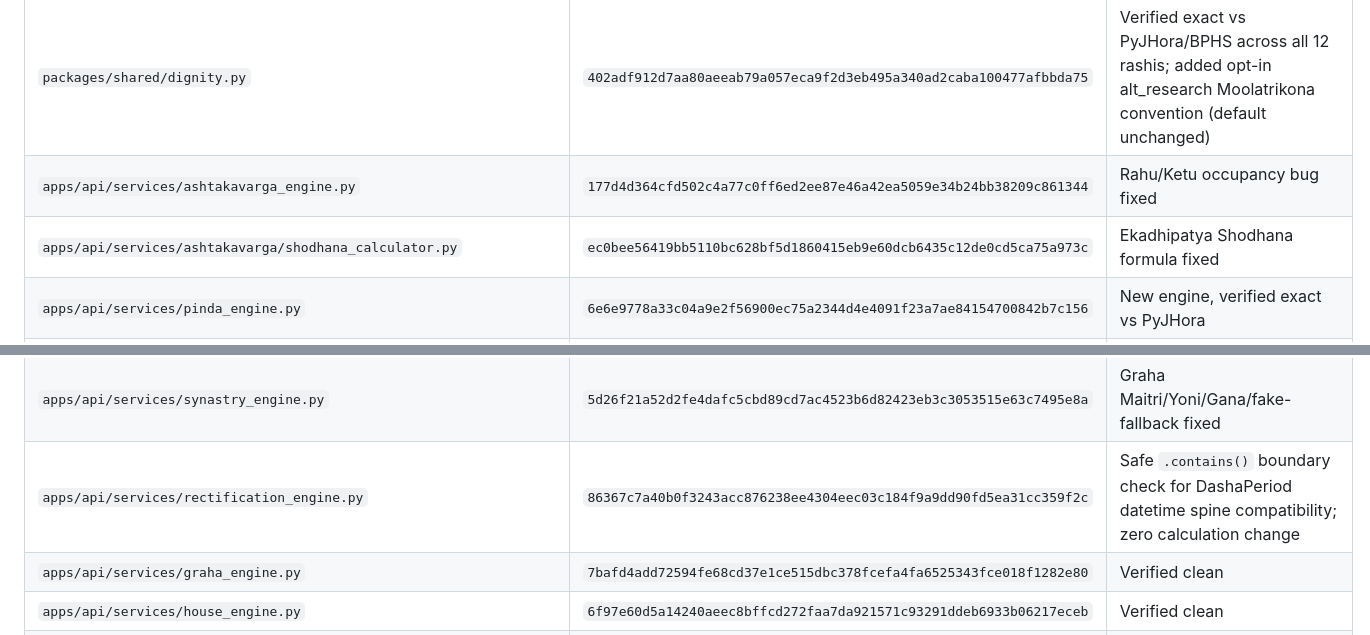
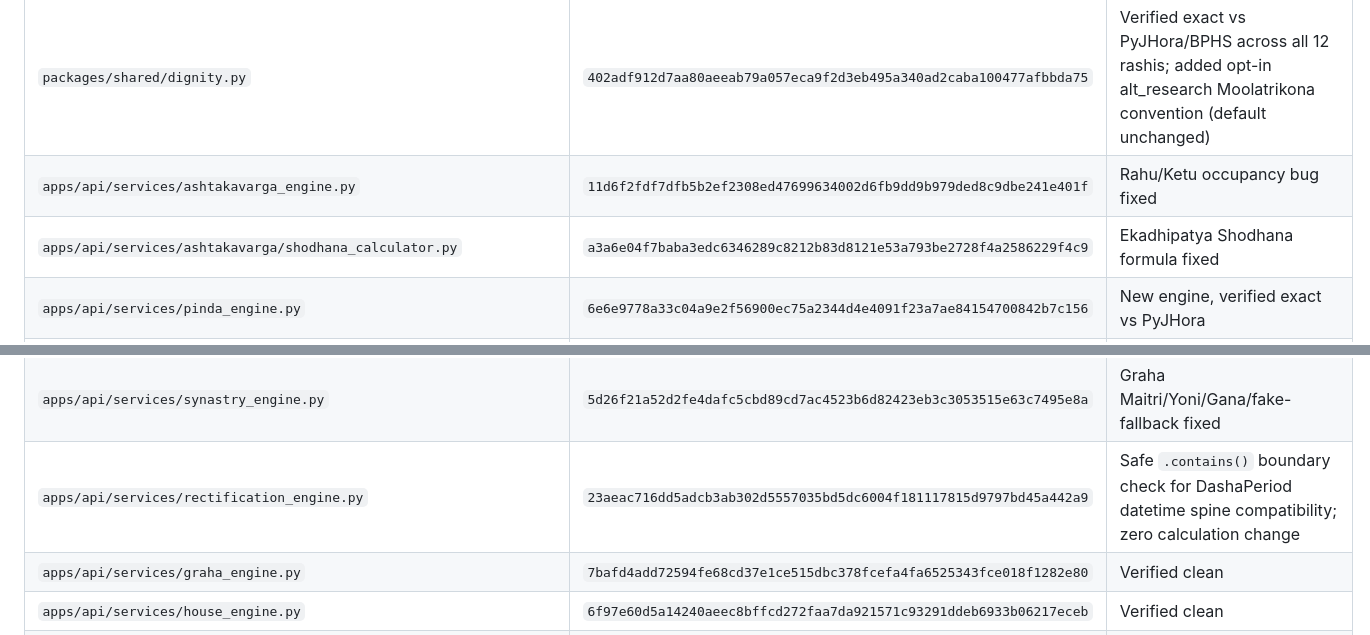
Before and after one commit to satyasai2025/AstroOs, a Markdown page: FROZEN_MODULES.md, 2 parts joined by grey strips. Drawn GitHub-style.

Commit message:
chore(ci): sync FROZEN_MODULES.md SHA-256 hashes for clean CI pass

```diff
--- a/FROZEN_MODULES.md
+++ b/FROZEN_MODULES.md
@@ -42,8 +42,8 @@ admin-approved change.
 | File | SHA-256 | Audit note |
 |---|---|---|
 | `packages/shared/dignity.py` | `402adf912d7aa80aeeab79a057eca9f2d3eb495a340ad2caba100477afbbda75` | Verified exact vs PyJHora/BPHS across all 12 rashis; added opt-in alt_research Moolatrikona convention (default unchanged) |
-| `apps/api/services/ashtakavarga_engine.py` | `177d4d364cfd502c4a77c0ff6ed2ee87e46a42ea5059e34b24bb38209c861344` | Rahu/Ketu occupancy bug fixed |
-| `apps/api/services/ashtakavarga/shodhana_calculator.py` | `ec0bee56419bb5110bc628bf5d1860415eb9e60dcb6435c12de0cd5ca75a973c` | Ekadhipatya Shodhana formula fixed |
+| `apps/api/services/ashtakavarga_engine.py` | `11d6f2fdf7dfb5b2ef2308ed47699634002d6fb9dd9b979ded8c9dbe241e401f` | Rahu/Ketu occupancy bug fixed |
+| `apps/api/services/ashtakavarga/shodhana_calculator.py` | `a3a6e04f7baba3edc6346289c8212b83d8121e53a793be2728f4a2586229f4c9` | Ekadhipatya Shodhana formula fixed |
 | `apps/api/services/pinda_engine.py` | `6e6e9778a33c04a9e2f56900ec75a2344d4e4091f23a7ae84154700842b7c156` | New engine, verified exact vs PyJHora |
 | `apps/api/services/shadbala_engine.py` | `9e4190c8c525fdc6b136f64076b3933bdc7c24c712a17ced264770f041ed7d8a` | Orchestrator, wired to all fixed components |
 | `apps/api/services/shadbala/uchcha_bala.py` | `15dbf8629c240a79ec27f6af1de8afa363f849117f9346382ca55409b9b9c634` | Verified correct, no changes needed |
@@ -69,7 +69,7 @@ admin-approved change.
 | `apps/api/services/transit_patterns.py` | `36c2266b62824556c9d78f5459782fcadd4f378f296c430fcd73db5d182a9cf8` | Rahu/Ketu return-date backward-motion fix |
 | `apps/api/services/transit_timeline_engine.py` | `f4ebb76f8e6a18543f2305fc0ff1c2ff673908983eb204c25a82bda06b7409eb` | Ascendant-house fake-duplicate fixed |
 | `apps/api/services/synastry_engine.py` | `5d26f21a52d2fe4dafc5cbd89cd7ac4523b6d82423eb3c3053515e63c7495e8a` | Graha Maitri/Yoni/Gana/fake-fallback fixed |
-| `apps/api/services/rectification_engine.py` | `86367c7a40b0f3243acc876238ee4304eec03c184f9a9dd90fd5ea31cc359f2c` | Safe `.contains()` boundary check for DashaPeriod datetime spine compatibility; zero calculation change |
+| `apps/api/services/rectification_engine.py` | `23aeac716dd5adcb3ab302d5557035bd5dc6004f181117815d9797bd45a442a9` | Safe `.contains()` boundary check for DashaPeriod datetime spine compatibility; zero calculation change |
 | `apps/api/services/graha_engine.py` | `7bafd4add72594fe68cd37e1ce515dbc378fcefa4fa6525343fce018f1282e80` | Verified clean |
 | `apps/api/services/house_engine.py` | `6f97e60d5a14240aeec8bffcd272faa7da921571c93291ddeb6933b06217eceb` | Verified clean |
 | `apps/api/services/aspect_engine.py` | `337d16f0cee72bffb6b16dbecc94855a5a563d16f3c42f63ba78de814dd60346` | Verified clean |
```
Also changed, not shown: other parts of FROZEN_MODULES.md (+15 -15 lines).
